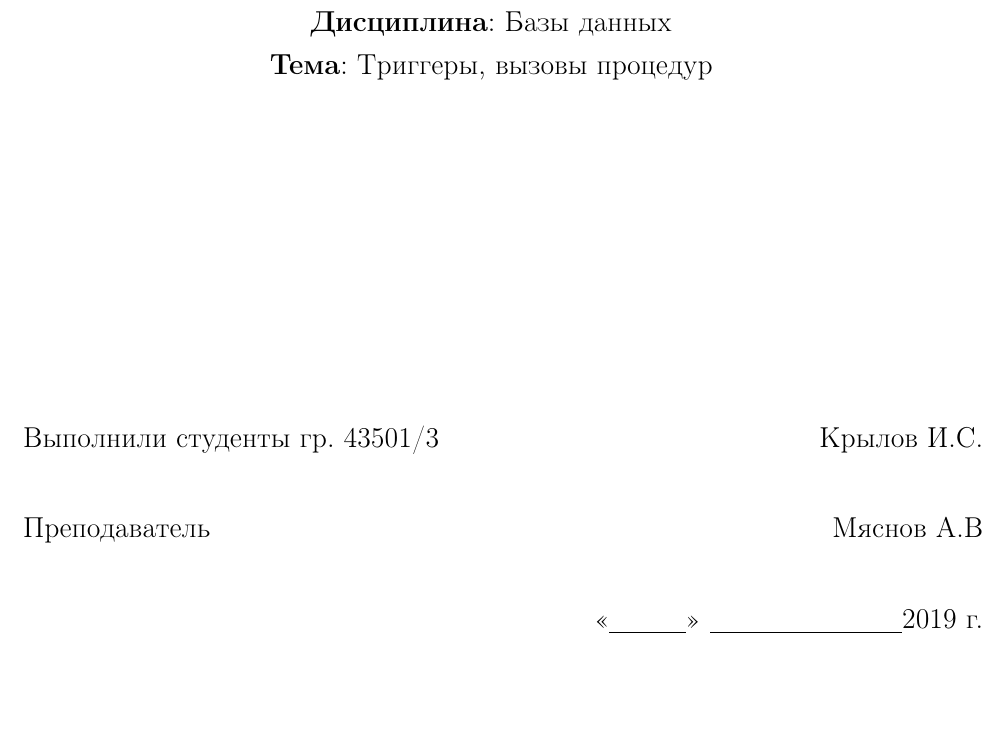
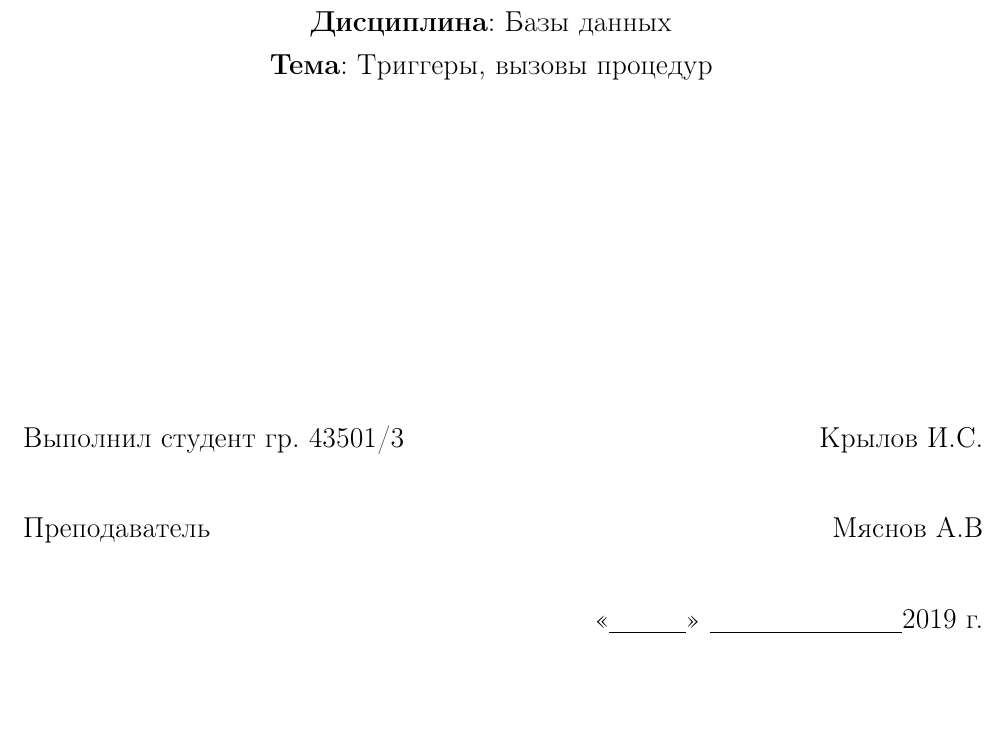
Before and after one commit to VanyaKrylov/db-course, a LaTeX document (lab6/report.tex): part of page 1 of 3, cut so that both start at the same text. Compiled offline with pdfLaTeX.

Commit message:
lab6 minor fix

```diff
--- a/lab6/report.tex
+++ b/lab6/report.tex
@@ -93,7 +93,7 @@
 
 \begin{table}[H]
 \begin{tabular}{p{\textwidth}@{}r}
-{Выполнили студенты гр. 43501/3} \hfill
+{Выполнил студент гр. 43501/3} \hfill
 \vspace{0.2cm}
 Крылов И.С. \\ \hfill
 \vspace{0.2cm}
```
Also changed, not shown: lab6/report.pdf.
